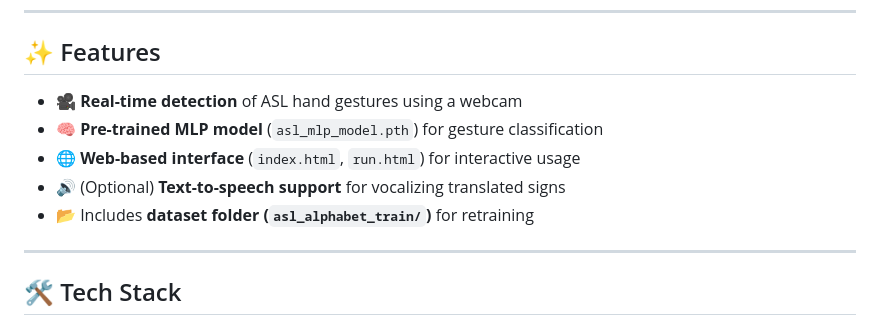
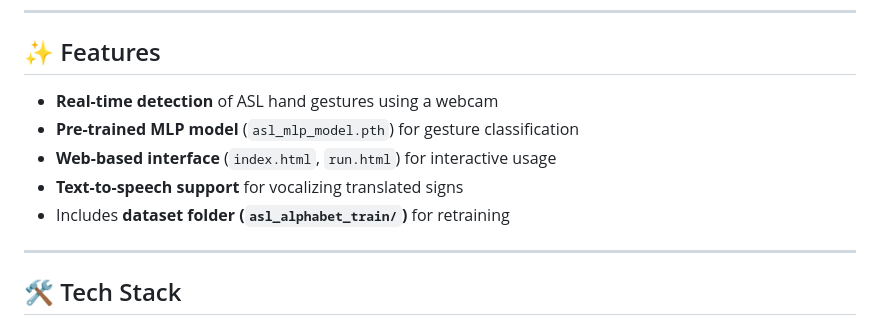
Before and after one commit to RaghavXE/HandGesture, a Markdown page: README.md, the part around one of its changes. Rendered like a GitHub page.

```diff
--- a/README.md
+++ b/README.md
@@ -20,11 +20,11 @@ The project also includes a **simple web interface** for demonstrations, making
 
 
 ## ✨ Features
-- 🎥 **Real-time detection** of ASL hand gestures using a webcam
-- 🧠 **Pre-trained MLP model** (`asl_mlp_model.pth`) for gesture classification
-- 🌐 **Web-based interface** (`index.html`, `run.html`) for interactive usage
-- 🔊 (Optional) **Text-to-speech support** for vocalizing translated signs
-- 📂 Includes **dataset folder (`asl_alphabet_train/`)** for retraining
+- **Real-time detection** of ASL hand gestures using a webcam
+- **Pre-trained MLP model** (`asl_mlp_model.pth`) for gesture classification
+- **Web-based interface** (`index.html`, `run.html`) for interactive usage
+- **Text-to-speech support** for vocalizing translated signs
+- Includes **dataset folder (`asl_alphabet_train/`)** for retraining
 
 ---
 
```
Also changed, not shown: other parts of README.md (+6 -2 lines).
